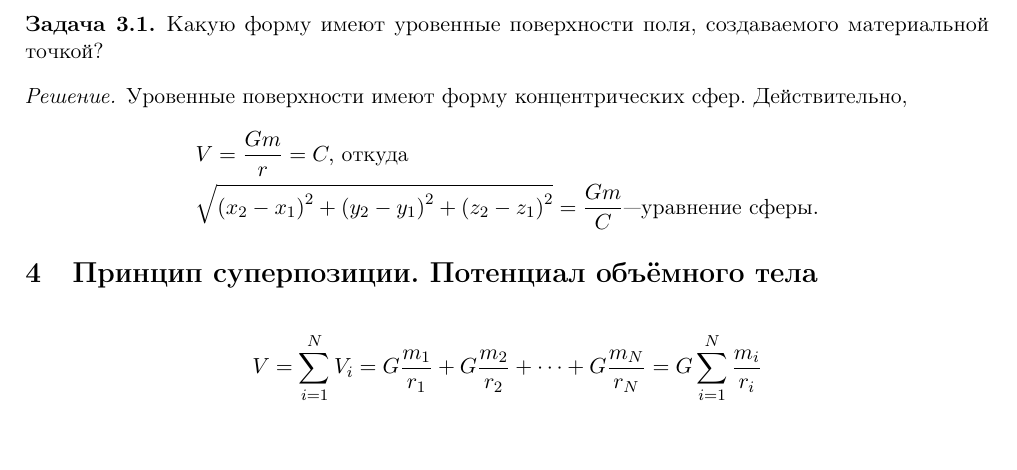
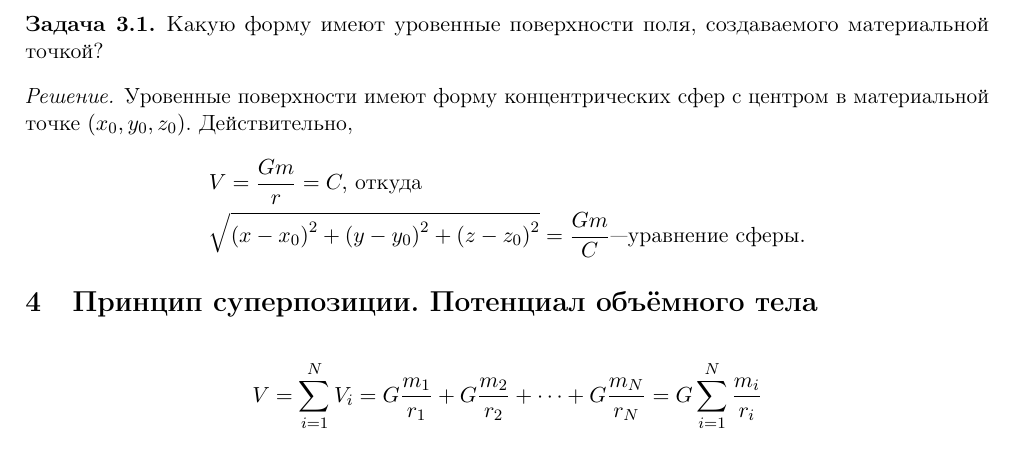
Before and after one commit to aipolukhin/physical-geodesy-courses, a LaTeX document (TFPG2018/practical-notes/practical02.tex): part of page 5 of 5, cut so that both start at the same text. Compiled offline with pdfLaTeX.

Commit message:
small fixes

```diff
--- a/TFPG2018/practical-notes/practical02.tex
+++ b/TFPG2018/practical-notes/practical02.tex
@@ -327,11 +327,11 @@ $P'_2$.
     Какую форму имеют уровенные поверхности поля, создаваемого материальной точкой?
 \end{problem}
 \begin{solution}
-    Уровенные поверхности имеют форму концентрических сфер. Действительно,
+    Уровенные поверхности имеют форму концентрических сфер с центром в материальной точке $(x_0, y_0, z_0)$. Действительно,
     \begin{align*}
         &V = \dfrac{Gm}{r} = C,\ \text{откуда} \\
-        &\sqrt{\left( x_2 - x_1 \right)^2 +
-        \left( y_2 - y_1 \right)^2 + \left( z_2 - z_1 \right)^2} = \dfrac{Gm}{C} \text{---уравнение
+        &\sqrt{\left( x - x_0 \right)^2 +
+        \left( y - y_0 \right)^2 + \left( z - z_0 \right)^2} = \dfrac{Gm}{C} \text{---уравнение
         сферы}.
     \end{align*}
 \end{solution}
```
Also changed, not shown: TFPG2018/practical-notes/practical02.pdf.
